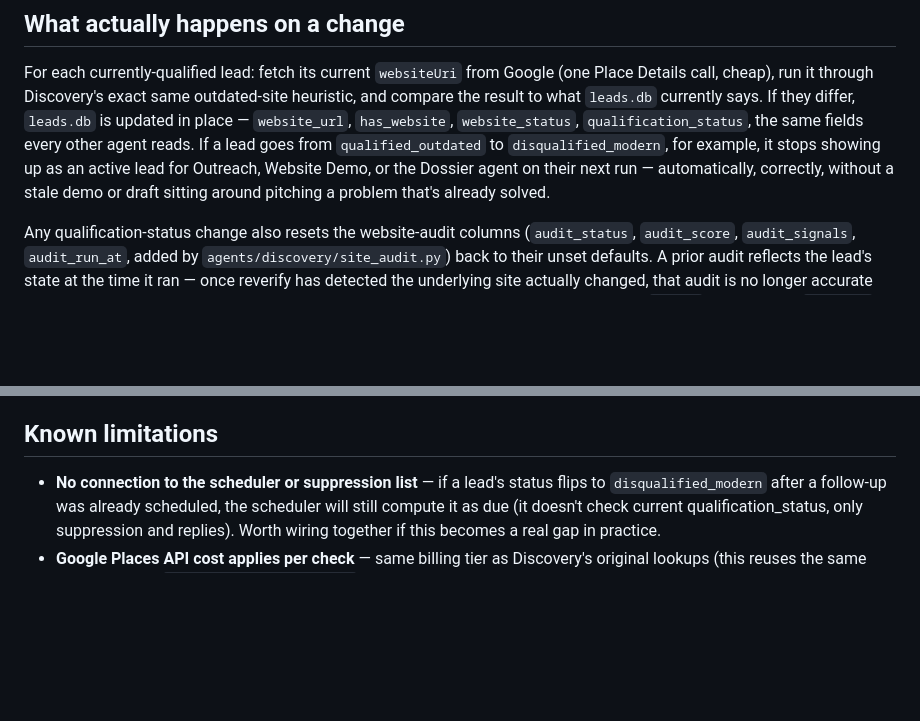
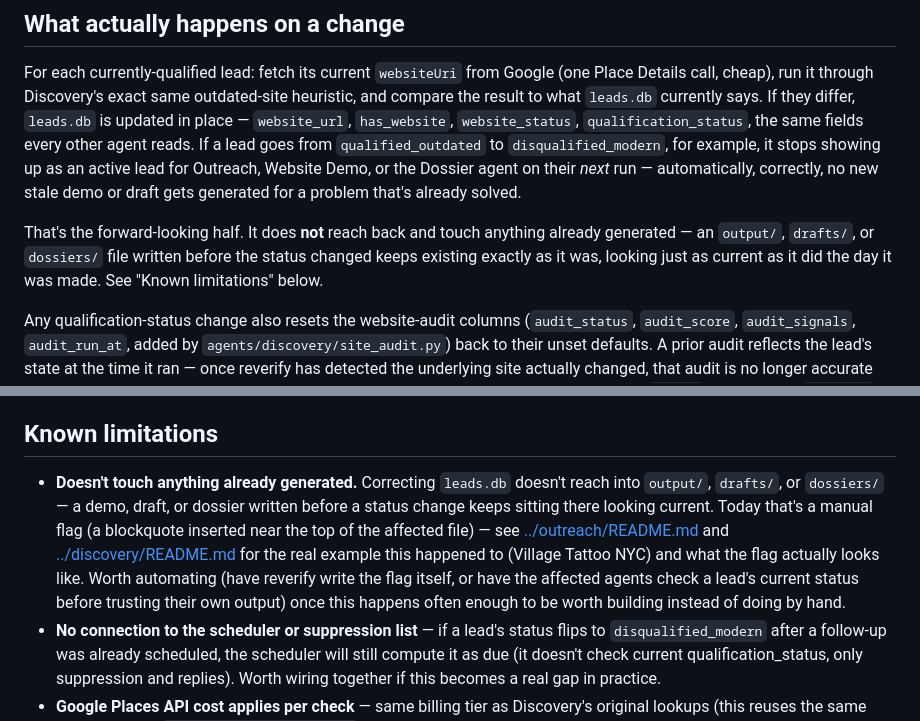
Before and after one commit to Nitsua-12/web-dev-team, a Markdown page: agents/reverify/README.md, 2 parts joined by grey strips. Drawn GitHub-style; blank space fills up the shorter version.

Commit message:
Fix overclaiming line, document the already-generated-artifacts gap
"Without a stale demo or draft sitting around" overclaimed -- that's
only true for future runs (no new stale artifact gets generated). It
does not touch anything already written before the status changed,
which is exactly what happened this session with Village Tattoo NYC's
draft and dossier and required manual flagging. Corrected the claim
and added a matching Known Limitations entry, cross-referenced with
the equivalent notes just added to discovery/README.md and
outreach/README.md.

Co-Authored-By: Claude Sonnet 5 <noreply@anthropic.com>

```diff
--- a/agents/reverify/README.md
+++ b/agents/reverify/README.md
@@ -40,8 +40,14 @@ currently says. If they differ, `leads.db` is updated in place —
 the same fields every other agent reads. If a lead goes from
 `qualified_outdated` to `disqualified_modern`, for example, it stops
 showing up as an active lead for Outreach, Website Demo, or the Dossier
-agent on their next run — automatically, correctly, without a stale demo
-or draft sitting around pitching a problem that's already solved.
+agent on their *next* run — automatically, correctly, no new stale demo
+or draft gets generated for a problem that's already solved.
+
+That's the forward-looking half. It does **not** reach back and touch
+anything already generated — an `output/`, `drafts/`, or `dossiers/` file
+written before the status changed keeps existing exactly as it was,
+looking just as current as it did the day it was made. See "Known
+limitations" below.
 
 Any qualification-status change also resets the website-audit columns
 (`audit_status`, `audit_score`, `audit_signals`, `audit_run_at`, added by
@@ -73,6 +79,18 @@ this exists to prevent:
 
 ## Known limitations
 
+- **Doesn't touch anything already generated.** Correcting `leads.db`
+  doesn't reach into `output/`, `drafts/`, or `dossiers/` — a demo, draft,
+  or dossier written before a status change keeps sitting there looking
+  current. Today that's a manual flag (a blockquote inserted near the top
+  of the affected file) — see
+  [../outreach/README.md](../outreach/README.md#a-draft-can-go-stale-after-its-generated)
+  and [../discovery/README.md](../discovery/README.md#this-status-isnt-permanent)
+  for the real example this happened to (Village Tattoo NYC) and what the
+  flag actually looks like. Worth automating (have reverify write the flag
+  itself, or have the affected agents check a lead's current status before
+  trusting their own output) once this happens often enough to be worth
+  building instead of doing by hand.
 - **No connection to the scheduler or suppression list** — if a lead's
   status flips to `disqualified_modern` after a follow-up was already
   scheduled, the scheduler will still compute it as due (it doesn't
```
